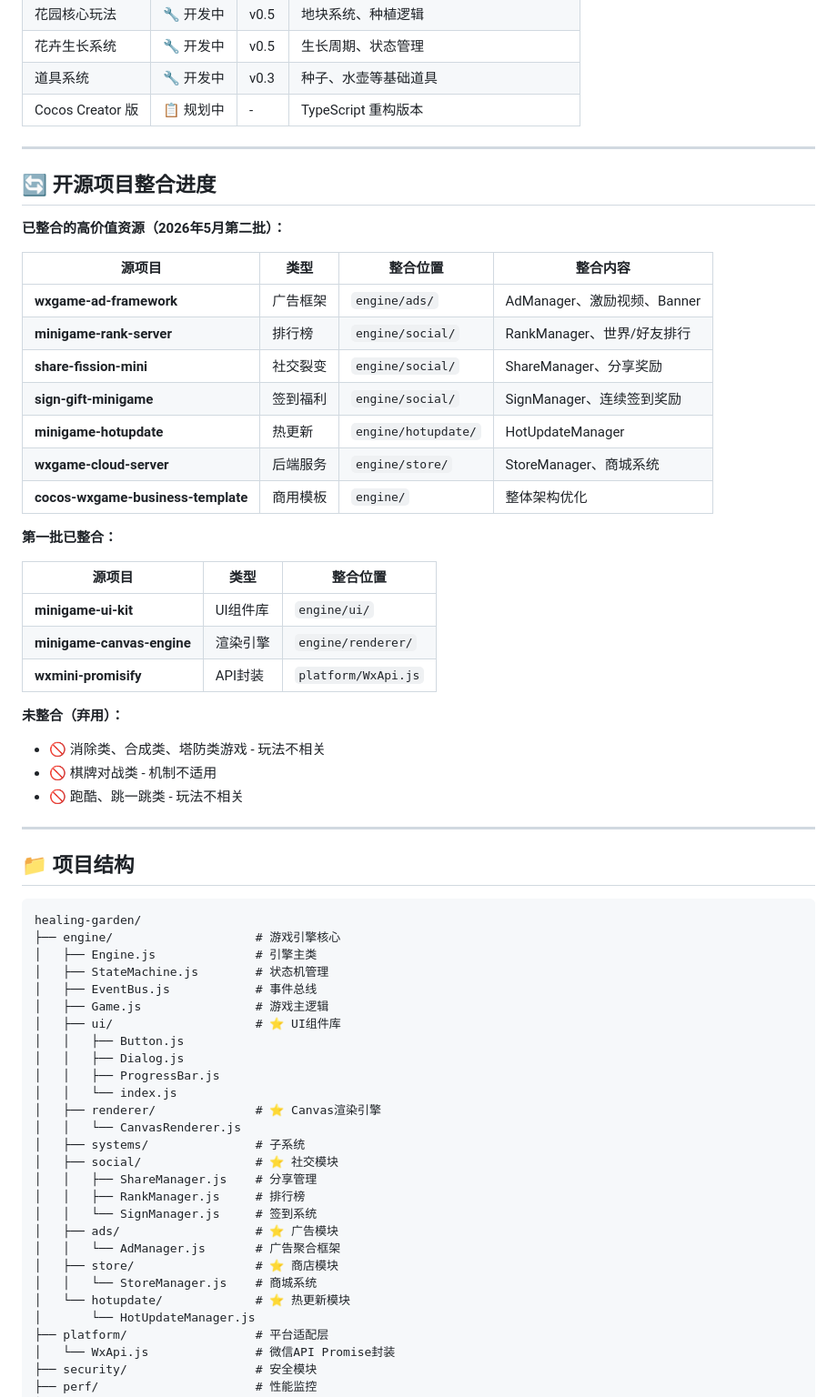
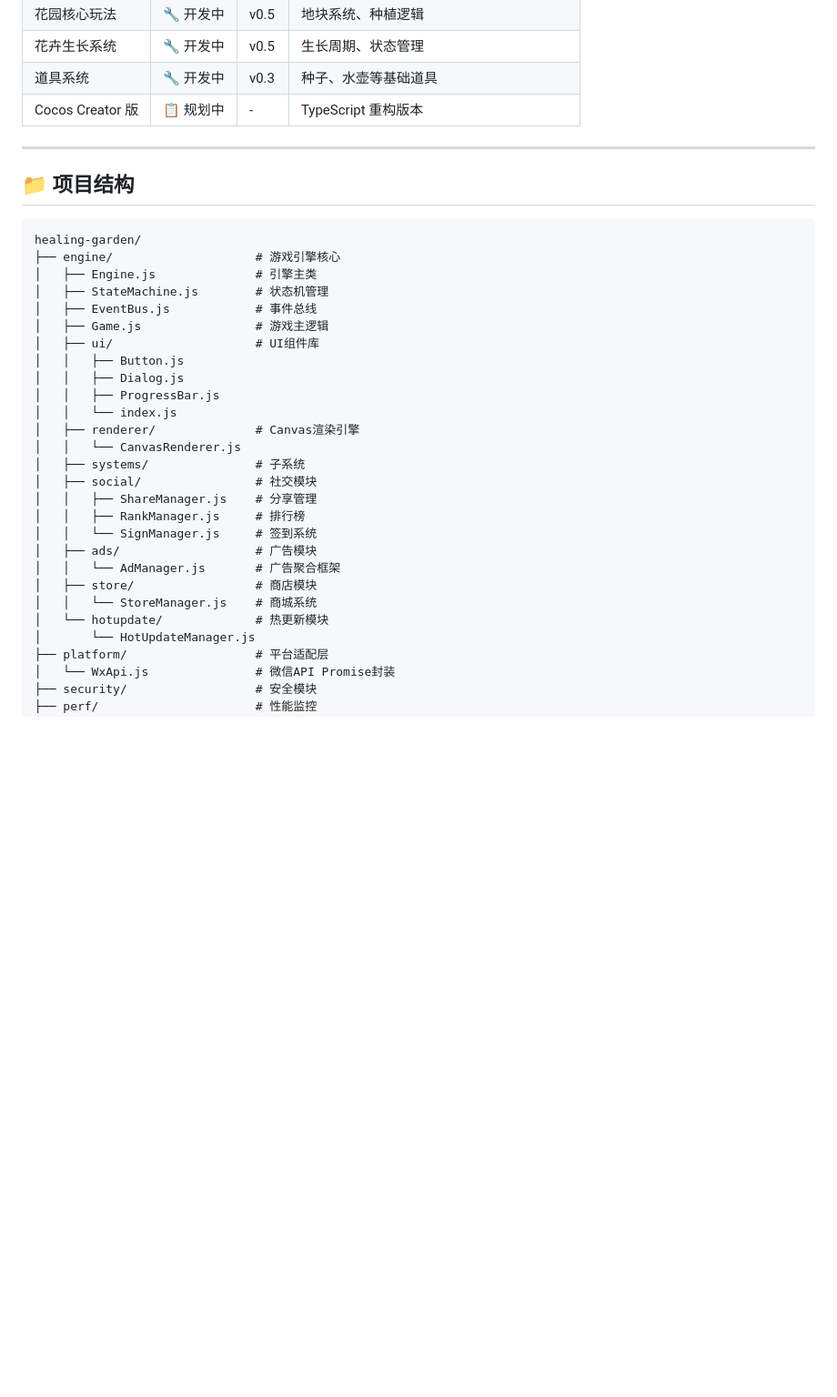
Before and after one commit to 370205504-cmyk/healing-garden, a Markdown page: README.md, the part around one of its changes. Shown at 91% size. Rendered like a GitHub page; blank space fills up the shorter version.

Commit message:
docs: remove open source integration sections from README

````diff
--- a/README.md
+++ b/README.md
@@ -26,35 +26,6 @@
 
 ---
 
-## 🔄 开源项目整合进度
-
-**已整合的高价值资源（2026年5月第二批）：**
-
-| 源项目 | 类型 | 整合位置 | 整合内容 |
-|--------|------|----------|----------|
-| **wxgame-ad-framework** | 广告框架 | `engine/ads/` | AdManager、激励视频、Banner |
-| **minigame-rank-server** | 排行榜 | `engine/social/` | RankManager、世界/好友排行 |
-| **share-fission-mini** | 社交裂变 | `engine/social/` | ShareManager、分享奖励 |
-| **sign-gift-minigame** | 签到福利 | `engine/social/` | SignManager、连续签到奖励 |
-| **minigame-hotupdate** | 热更新 | `engine/hotupdate/` | HotUpdateManager |
-| **wxgame-cloud-server** | 后端服务 | `engine/store/` | StoreManager、商城系统 |
-| **cocos-wxgame-business-template** | 商用模板 | `engine/` | 整体架构优化 |
-
-**第一批已整合：**
-
-| 源项目 | 类型 | 整合位置 |
-|--------|------|----------|
-| **minigame-ui-kit** | UI组件库 | `engine/ui/` |
-| **minigame-canvas-engine** | 渲染引擎 | `engine/renderer/` |
-| **wxmini-promisify** | API封装 | `platform/WxApi.js` |
-
-**未整合（弃用）：**
-- 🚫 消除类、合成类、塔防类游戏 - 玩法不相关
-- 🚫 棋牌对战类 - 机制不适用
-- 🚫 跑酷、跳一跳类 - 玩法不相关
-
----
-
 ## 📁 项目结构
 
 ```
@@ -64,23 +35,23 @@ healing-garden/
 │   ├── StateMachine.js        # 状态机管理
 │   ├── EventBus.js            # 事件总线
 │   ├── Game.js                # 游戏主逻辑
-│   ├── ui/                    # ⭐ UI组件库
+│   ├── ui/                    # UI组件库
 │   │   ├── Button.js
 │   │   ├── Dialog.js
 │   │   ├── ProgressBar.js
 │   │   └── index.js
-│   ├── renderer/              # ⭐ Canvas渲染引擎
+│   ├── renderer/              # Canvas渲染引擎
 │   │   └── CanvasRenderer.js
 │   ├── systems/               # 子系统
-│   ├── social/                # ⭐ 社交模块
+│   ├── social/                # 社交模块
 │   │   ├── ShareManager.js    # 分享管理
 │   │   ├── RankManager.js     # 排行榜
 │   │   └── SignManager.js     # 签到系统
-│   ├── ads/                   # ⭐ 广告模块
+│   ├── ads/                   # 广告模块
 │   │   └── AdManager.js       # 广告聚合框架
-│   ├── store/                 # ⭐ 商店模块
+│   ├── store/                 # 商店模块
 │   │   └── StoreManager.js    # 商城系统
-│   └── hotupdate/             # ⭐ 热更新模块
+│   └── hotupdate/             # 热更新模块
 │       └── HotUpdateManager.js
 ├── platform/                  # 平台适配层
 │   └── WxApi.js               # 微信API Promise封装
````
Also changed, not shown: other parts of README.md (+6 -28 lines).
